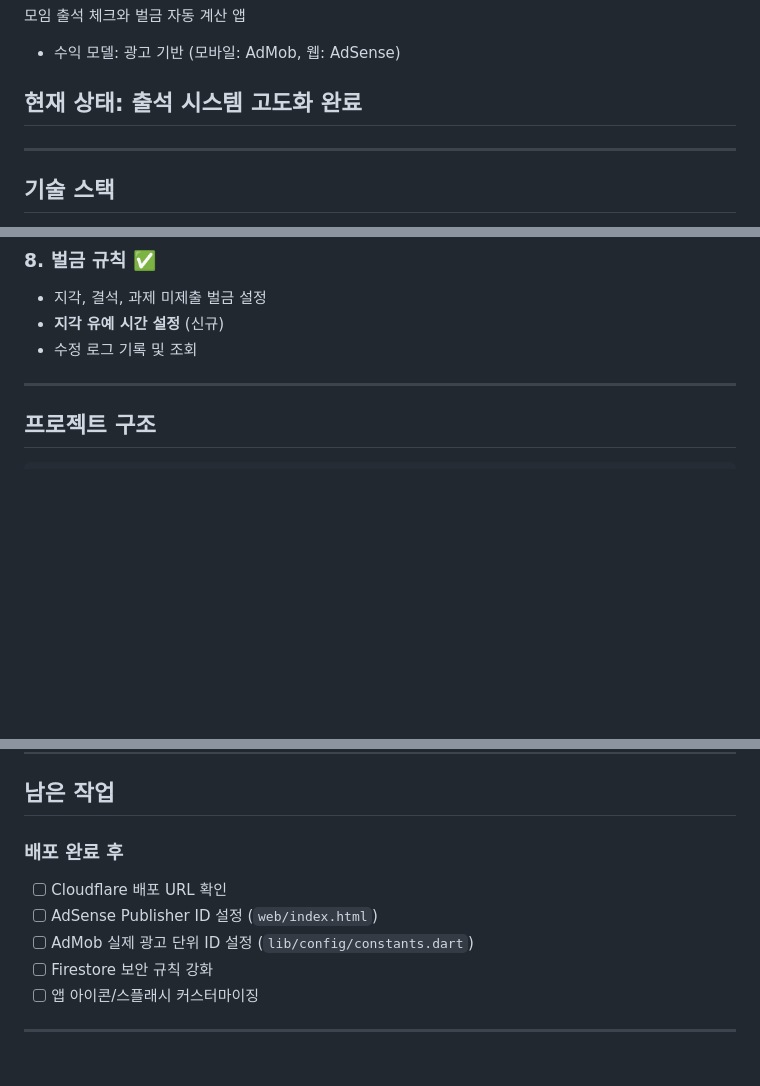
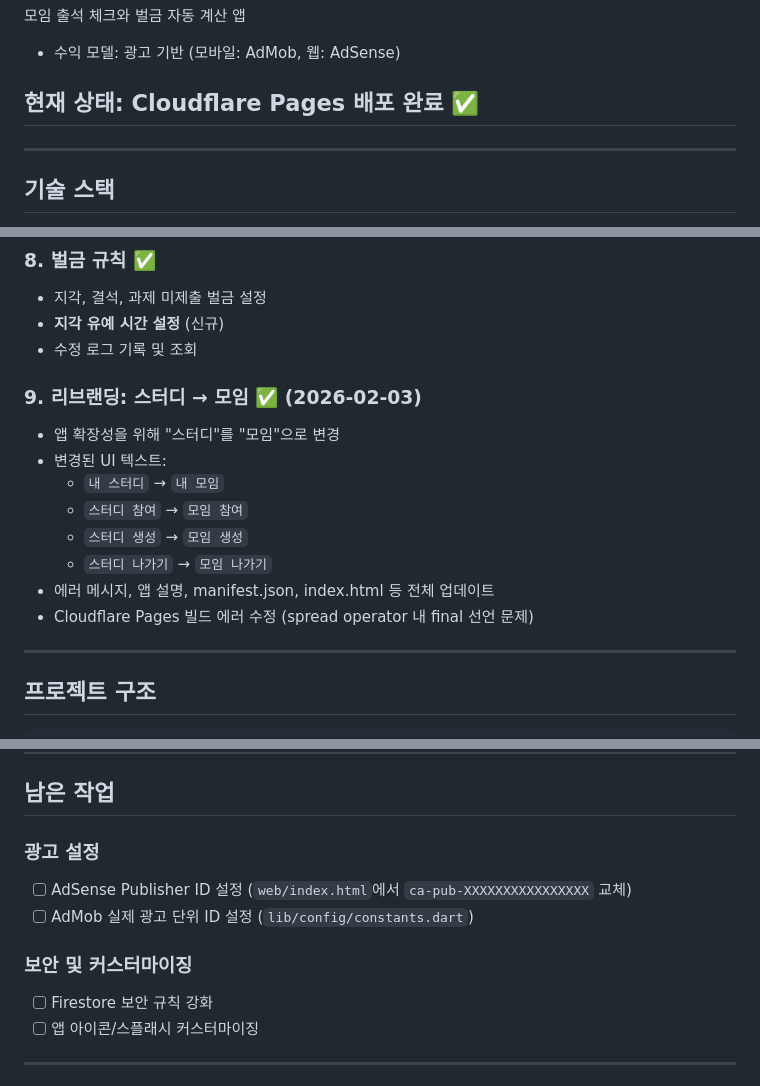
Before and after one commit to StandardJun/Moiza, a Markdown page: NOTES.md, 3 parts joined by grey strips. Rendered like a GitHub page; blank space fills up the shorter version.

Commit message:
Update NOTES.md with rebranding and deployment status
Co-Authored-By: Claude Opus 4.5 <noreply@anthropic.com>

```diff
--- a/NOTES.md
+++ b/NOTES.md
@@ -4,7 +4,7 @@
 모임 출석 체크와 벌금 자동 계산 앱
 - 수익 모델: 광고 기반 (모바일: AdMob, 웹: AdSense)
 
-## 현재 상태: 출석 시스템 고도화 완료
+## 현재 상태: Cloudflare Pages 배포 완료 ✅
 
 ---
 
@@ -76,6 +76,16 @@
 - **지각 유예 시간 설정** (신규)
 - 수정 로그 기록 및 조회
 
+### 9. 리브랜딩: 스터디 → 모임 ✅ (2026-02-03)
+- 앱 확장성을 위해 "스터디"를 "모임"으로 변경
+- 변경된 UI 텍스트:
+  - `내 스터디` → `내 모임`
+  - `스터디 참여` → `모임 참여`
+  - `스터디 생성` → `모임 생성`
+  - `스터디 나가기` → `모임 나가기`
+- 에러 메시지, 앱 설명, manifest.json, index.html 등 전체 업데이트
+- Cloudflare Pages 빌드 에러 수정 (spread operator 내 final 선언 문제)
+
 ---
 
 ## 프로젝트 구조
@@ -142,10 +152,11 @@ lib/
 
 ## 남은 작업
 
-### 배포 완료 후
-- [ ] Cloudflare 배포 URL 확인
-- [ ] AdSense Publisher ID 설정 (`web/index.html`)
+### 광고 설정
+- [ ] AdSense Publisher ID 설정 (`web/index.html`에서 `ca-pub-XXXXXXXXXXXXXXXX` 교체)
 - [ ] AdMob 실제 광고 단위 ID 설정 (`lib/config/constants.dart`)
+
+### 보안 및 커스터마이징
 - [ ] Firestore 보안 규칙 강화
 - [ ] 앱 아이콘/스플래시 커스터마이징
 
```
